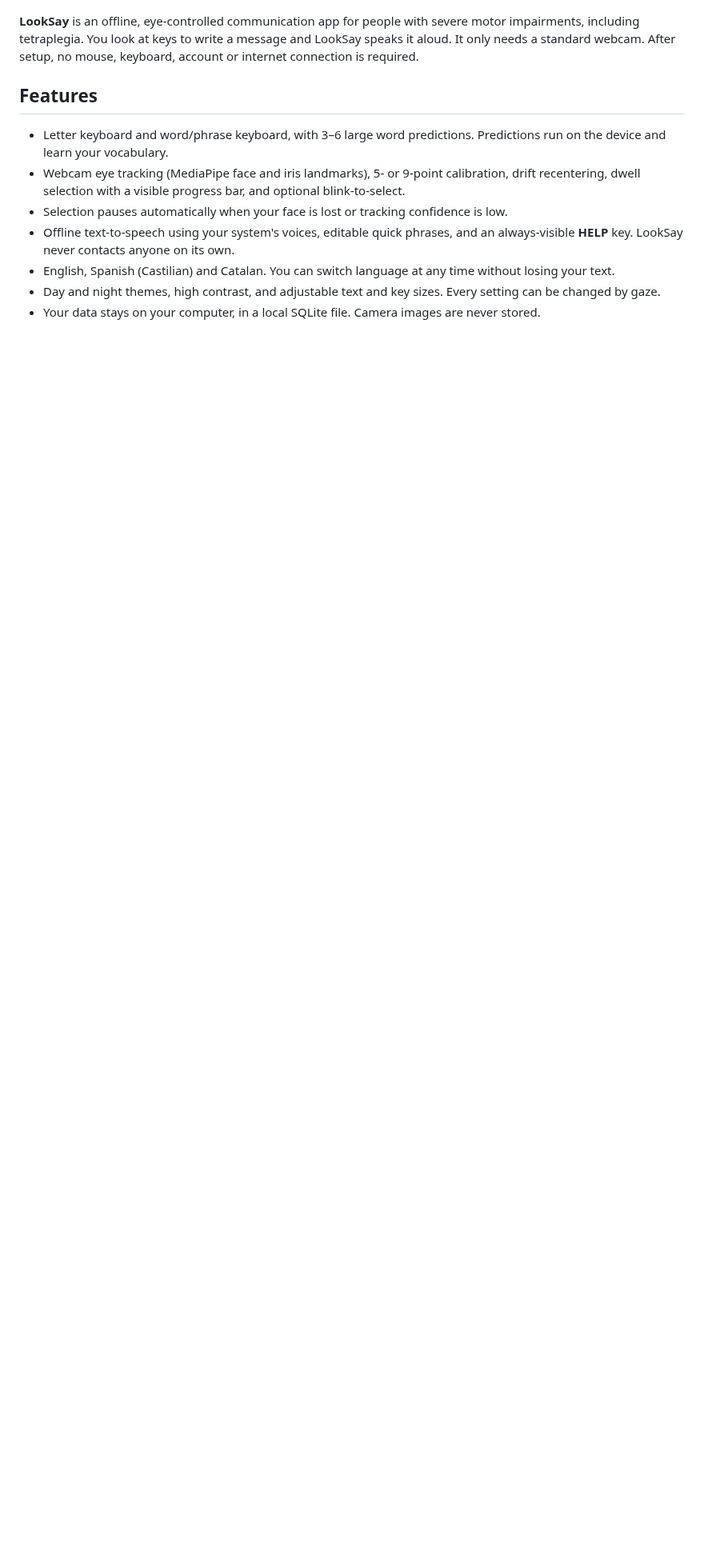
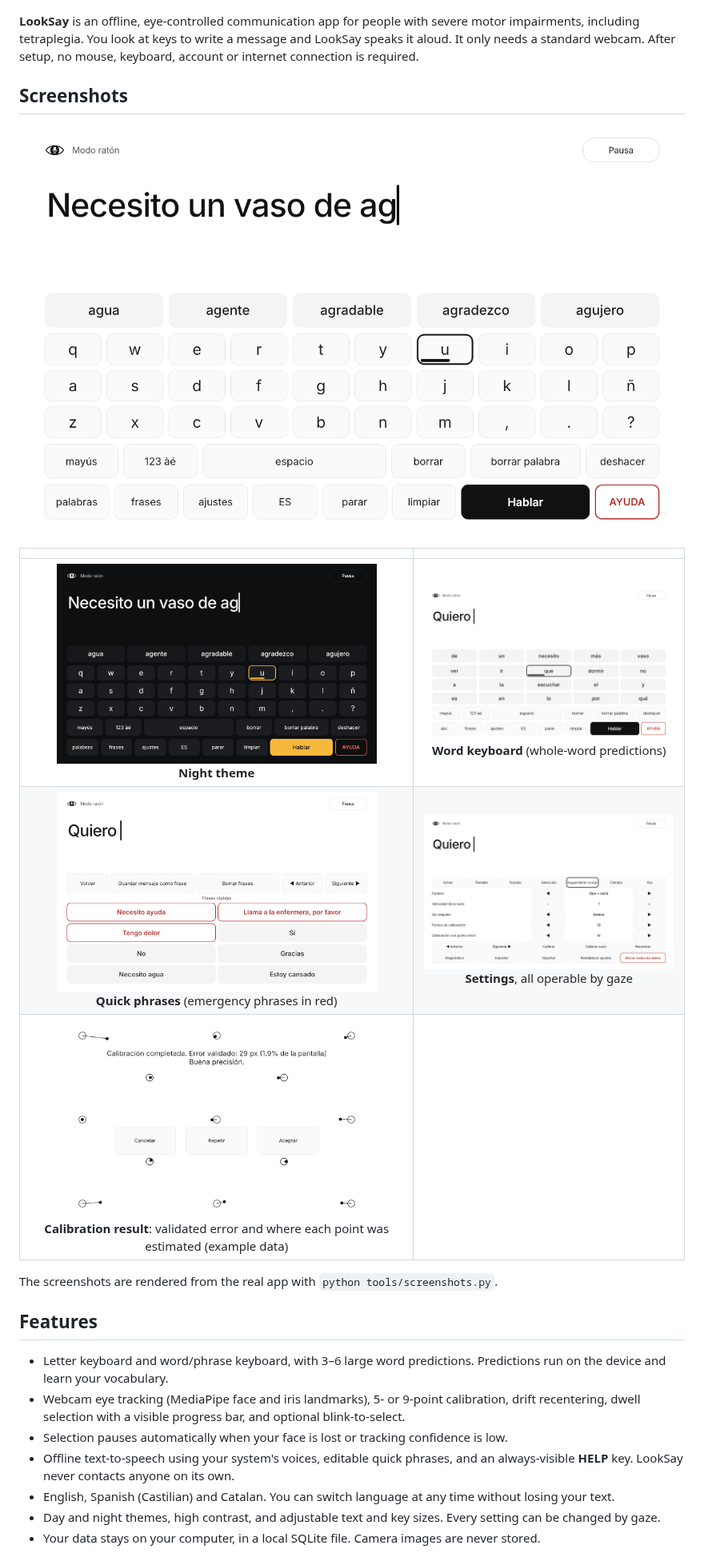
Before and after one commit to victram/LookSay, a Markdown page: README.md, the part around the change. Shown at 80% size. GitHub-like rendering; pictures changed too: docs/screenshots/calibration.png (added), docs/screenshots/main-night.png (added), docs/screenshots/main.png (added); blank space fills up the shorter version.

```diff
--- a/README.md
+++ b/README.md
@@ -4,6 +4,18 @@
 severe motor impairments, including tetraplegia. You look at keys to write a
 message and LookSay speaks it aloud. It only needs a standard webcam. After
 setup, no mouse, keyboard, account or internet connection is required.
+
+## Screenshots
+
+<p align="center"><img src="docs/screenshots/main.png" alt="Main screen: message, word suggestions and the eye-operated keyboard; the key being looked at fills a progress bar" width="820"></p>
+
+| | |
+|:---:|:---:|
+| <img src="docs/screenshots/main-night.png" alt="Night theme" width="400"><br>**Night theme** | <img src="docs/screenshots/words.png" alt="Word keyboard" width="400"><br>**Word keyboard** (whole-word predictions) |
+| <img src="docs/screenshots/phrases.png" alt="Quick phrases, emergency phrases in red" width="400"><br>**Quick phrases** (emergency phrases in red) | <img src="docs/screenshots/settings.png" alt="Gaze-operable settings" width="400"><br>**Settings**, all operable by gaze |
+| <img src="docs/screenshots/calibration.png" alt="Calibration result with validated error and point map" width="400"><br>**Calibration result**: validated error and where each point was estimated (example data) | |
+
+The screenshots are rendered from the real app with `python tools/screenshots.py`.
 
 ## Features
 
```
Also changed, not shown: 2 other files.
